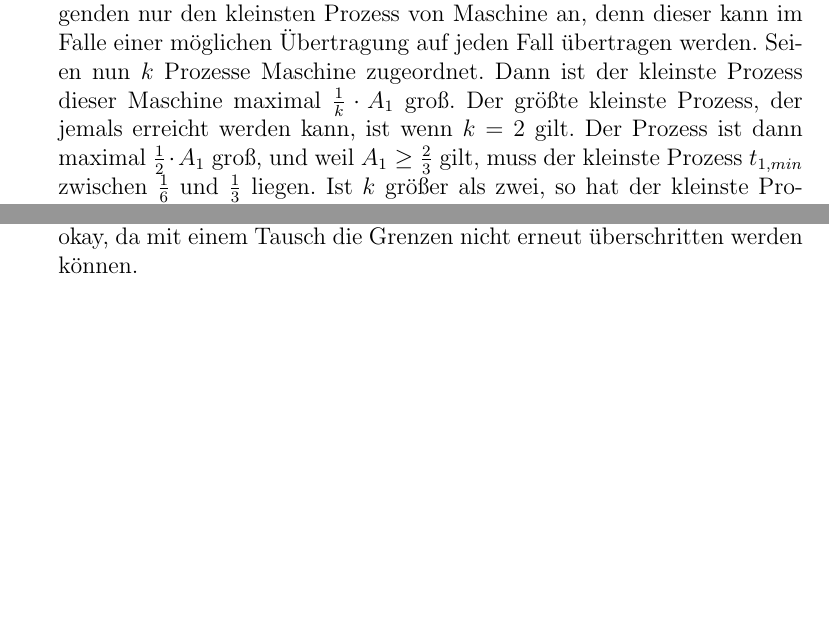
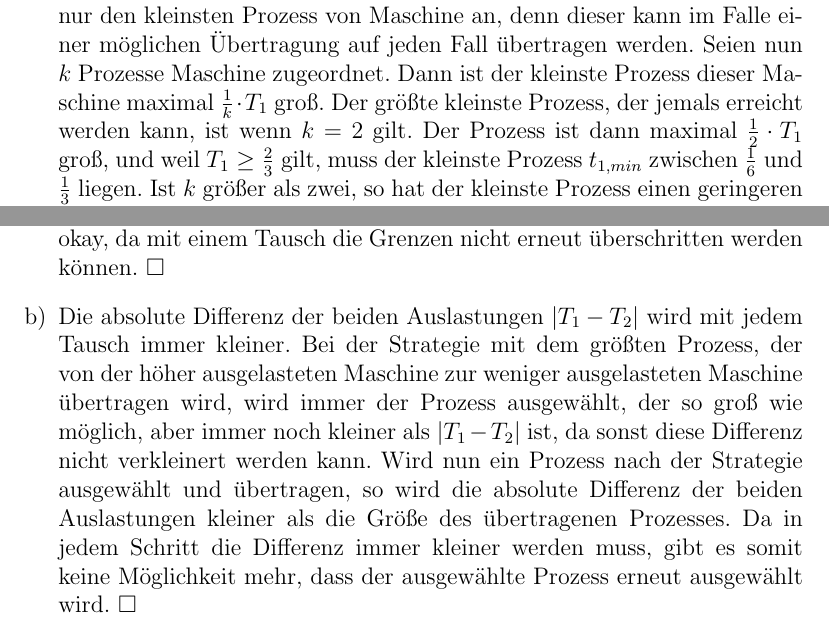
Before and after one commit to tompetersen/NP-Hard, a LaTeX document (Blatt 9/document.tex): two parts of page 2 of 2, joined at a grey line, cut so that both start at the same text, the shorter picture padded with empty space. Compiled offline with pdfLaTeX.

Commit message:
added task 1b

```diff
--- a/Blatt 9/document.tex
+++ b/Blatt 9/document.tex
@@ -41,8 +41,10 @@
 \begin{enumerate}[a)]
 	\item Im Folgenden werden wir lediglich in Anteilen der Gesamtrechenpower sprechen. So ist beispielsweise $T_1 = \frac{1}{3}$ eine Abkürzung für $T_1 = \frac{1}{3} \sum_{i=1}^{n} t_i$.\\
 		Die angegebene Bedingung sagt nun aus, dass sich sowohl $T_1$ als auch $T_2$ zwischen $\frac{1}{3}$ und $\frac{2}{3}$ aufhalten, denn $T_1 + T_2 = 1$. Zu zeigen ist also, dass wann immer die beiden $T$ außerhalb dieser Schranken sind, eine Möglichkeit besteht, ein $t_i$ aus der stärker belasteten auf die weniger belastete Maschine zu übertragen. Ist dies nicht mehr möglich, so sind beide Maschinen ausgeglichen genug (nach den gewünschten Ungleichungen).\\
-		Wir nehmen nun an, dass die erste Maschine eine Auslastung $A_1 \geq \frac{2}{3}$ hat, wodurch die andere Maschine eine Auslastung von $A_2 = 1 - A_1 \leq \frac{1}{3}$ besitzt. Der Beweis für den umgekehrten Fall geht dann analog. Aufgrund der Nicht-Dominanz-Bedingung muss gelten, dass Maschine 1 aus mindestens zwei Prozessen besteht. Ein Umschaufeln der Prozesse kann nur dann ausgeführt werden, wenn $|T_1 - T_2|$ mit diesem Übertragen kleiner wird. Damit dies kleiner wird, kann maximal ein Prozess von Maschine 1 zu Maschine 2 übertragen werden, denn ein umgekehrtes Übertragen würde die absolute Differenz der beiden Maschinen-Auslastungen zunächst steigern, was im gewünschten Ansatz nicht zulässig ist. Damit also eine Übertragung möglich ist, muss mindestens ein Prozess von Maschine 1 kleiner sein als die absolute Differenz der beiden Maschinen, denn nur so kann ein Sinken der Differenz gewährleistet werden. Wir schauen uns im Folgenden nur den kleinsten Prozess von Maschine an, denn dieser kann im Falle einer möglichen Übertragung auf jeden Fall übertragen werden. Seien nun $k$ Prozesse Maschine zugeordnet. Dann ist der kleinste Prozess dieser Maschine maximal $\frac{1}{k} \cdot A_1$ groß. Der größte kleinste Prozess, der jemals erreicht werden kann, ist wenn $k=2$ gilt. Der Prozess ist dann maximal $\frac{1}{2} \cdot A_1$ groß, und weil $A_1 \geq \frac{2}{3}$ gilt, muss der kleinste Prozess $t_{1,min}$ zwischen $\frac{1}{6}$ und $\frac{1}{3}$ liegen. Ist $k$ größer als zwei, so hat der kleinste Prozess einen geringeren Minimal-Wert. Wenn wir nun $t_{1,min}$ auf Maschine 2 umschaufeln würden, so hätte nach dem Tauschen Maschine 1 eine Auslastung zwischen $\frac{1}{3}$ und $\frac{1}{2}$. Maschine 2 hat dann eine Auslastung zwischen $\frac{1}{2}$ und $\frac{2}{3}$, da $A_2 = 1 - A_1$ gilt und somit, je größer $A_1$ ist, $A_2$ kleiner wird.\\
-		Beide Maschinen-Auslastungen erfüllen nun die Ungleichungen, die als Bedingung erfordert waren. Für ein größeres $k$ kann es sein, dass der kleinste Prozess kleiner ist und die Auslastungen noch außerhalb der Grenzen der Ungleichungen. Allerdings gilt dann nach einem Umschaufeln des kleinsten Prozesses weiterhin die Voraussetzung, mit der ein weiteres Umschaufeln ermöglicht wird. Somit landen wir immer in den angestrebten Grenzen. Zu Bemerken ist allerdings noch, dass auch ein Tausch möglich sein kann, selbst wenn beide Maschinen in den Grenzen liegen. Dies ist aber okay, da mit einem Tausch die Grenzen nicht erneut überschritten werden können.
+		Wir nehmen nun an, dass die erste Maschine eine Auslastung $T_1 \geq \frac{2}{3}$ hat, wodurch die andere Maschine eine Auslastung von $T_2 = 1 - T_1 \leq \frac{1}{3}$ besitzt. Der Beweis für den umgekehrten Fall geht dann analog. Aufgrund der Nicht-Dominanz-Bedingung muss gelten, dass Maschine 1 aus mindestens zwei Prozessen besteht. Ein Umschaufeln der Prozesse kann nur dann ausgeführt werden, wenn $|T_1 - T_2|$ mit diesem Übertragen kleiner wird. Damit dies kleiner wird, kann maximal ein Prozess von Maschine 1 zu Maschine 2 übertragen werden, denn ein umgekehrtes Übertragen würde die absolute Differenz der beiden Maschinen-Auslastungen zunächst steigern, was im gewünschten Ansatz nicht zulässig ist. Damit also eine Übertragung möglich ist, muss mindestens ein Prozess von Maschine 1 kleiner sein als die absolute Differenz der beiden Maschinen, denn nur so kann ein Sinken der Differenz gewährleistet werden. Wir schauen uns im Folgenden nur den kleinsten Prozess von Maschine an, denn dieser kann im Falle einer möglichen Übertragung auf jeden Fall übertragen werden. Seien nun $k$ Prozesse Maschine zugeordnet. Dann ist der kleinste Prozess dieser Maschine maximal $\frac{1}{k} \cdot T_1$ groß. Der größte kleinste Prozess, der jemals erreicht werden kann, ist wenn $k=2$ gilt. Der Prozess ist dann maximal $\frac{1}{2} \cdot T_1$ groß, und weil $T_1 \geq \frac{2}{3}$ gilt, muss der kleinste Prozess $t_{1,min}$ zwischen $\frac{1}{6}$ und $\frac{1}{3}$ liegen. Ist $k$ größer als zwei, so hat der kleinste Prozess einen geringeren Minimal-Wert. Wenn wir nun $t_{1,min}$ auf Maschine 2 umschaufeln würden, so hätte nach dem Tauschen Maschine 1 eine Auslastung zwischen $\frac{1}{3}$ und $\frac{1}{2}$. Maschine 2 hat dann eine Auslastung zwischen $\frac{1}{2}$ und $\frac{2}{3}$, da $T_2 = 1 - T_1$ gilt und somit, je größer $T_1$ ist, $T_2$ kleiner wird.\\
+		Beide Maschinen-Auslastungen erfüllen nun die Ungleichungen, die als Bedingung erfordert waren. Für ein größeres $k$ kann es sein, dass der kleinste Prozess kleiner ist und die Auslastungen noch außerhalb der Grenzen der Ungleichungen. Allerdings gilt dann nach einem Umschaufeln des kleinsten Prozesses weiterhin die Voraussetzung, mit der ein weiteres Umschaufeln ermöglicht wird. Somit landen wir immer in den angestrebten Grenzen. Zu Bemerken ist allerdings noch, dass auch ein Tausch möglich sein kann, selbst wenn beide Maschinen in den Grenzen liegen. Dies ist aber okay, da mit einem Tausch die Grenzen nicht erneut überschritten werden können. $\square$
+
+	\item Die absolute Differenz der beiden Auslastungen $|T_1 - T_2|$ wird mit jedem Tausch immer kleiner. Bei der Strategie mit dem größten Prozess, der von der höher ausgelasteten Maschine zur weniger ausgelasteten Maschine übertragen wird, wird immer der Prozess ausgewählt, der so groß wie möglich, aber immer noch kleiner als $|T_1 - T_2|$ ist, da sonst diese Differenz nicht verkleinert werden kann. Wird nun ein Prozess nach der Strategie ausgewählt und übertragen, so wird die absolute Differenz der beiden Auslastungen kleiner als die Größe des übertragenen Prozesses. Da in jedem Schritt die Differenz immer kleiner werden muss, gibt es somit keine Möglichkeit mehr, dass der ausgewählte Prozess erneut ausgewählt wird. $\square$
 
 \end{enumerate}
 
```
Also changed, not shown: Blatt 9/document.pdf.
